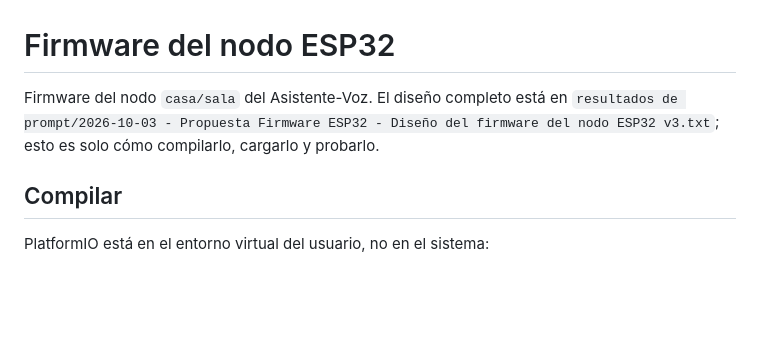
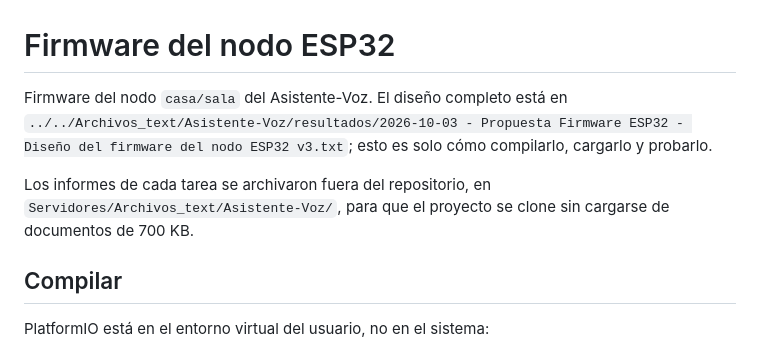
Before and after one commit to ilseVica/Asistente-Voz, a Markdown page: firmware/README.md, the part around the change. GitHub-like rendering; blank space fills up the shorter version.

Commit message:
Informes archivados fuera del repositorio

```diff
--- a/firmware/README.md
+++ b/firmware/README.md
@@ -1,8 +1,12 @@
 # Firmware del nodo ESP32
 
 Firmware del nodo `casa/sala` del Asistente-Voz. El diseño completo está en
-`resultados de prompt/2026-10-03 - Propuesta Firmware ESP32 - Diseño del firmware del nodo ESP32 v3.txt`;
+`../../Archivos_text/Asistente-Voz/resultados/2026-10-03 - Propuesta Firmware ESP32 - Diseño del firmware del nodo ESP32 v3.txt`;
 esto es solo cómo compilarlo, cargarlo y probarlo.
+
+Los informes de cada tarea se archivaron fuera del repositorio, en
+`Servidores/Archivos_text/Asistente-Voz/`, para que el proyecto se clone sin
+cargarse de documentos de 700 KB.
 
 ## Compilar
 
```
